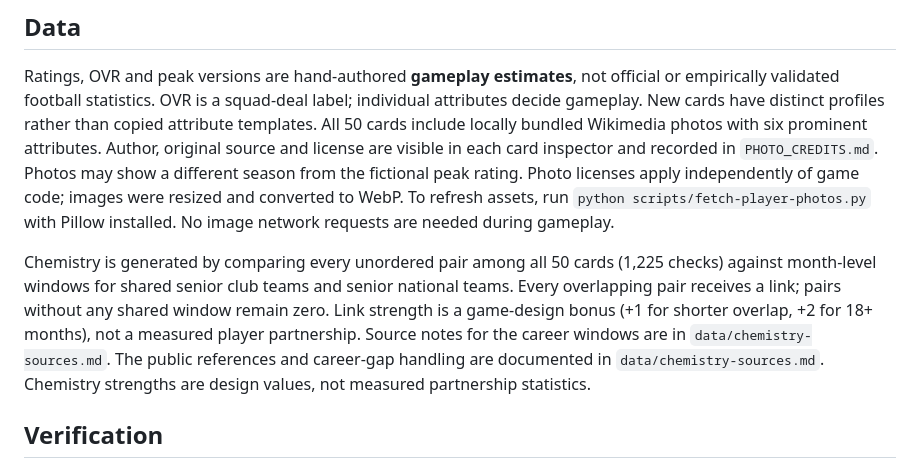
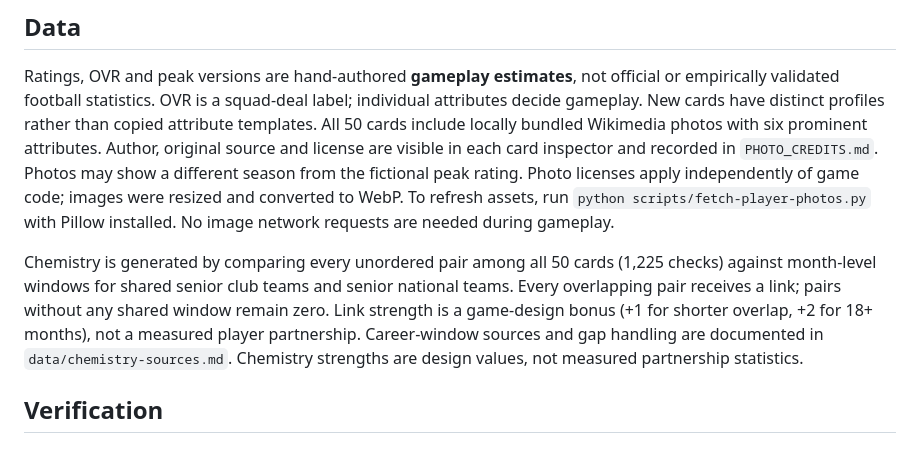
Before and after one commit to Jatvish/football_card_game, a Markdown page: README.md, the part around the change. Drawn GitHub-style.

Commit message:
Remove duplicate chemistry source note

```diff
--- a/README.md
+++ b/README.md
@@ -44,7 +44,7 @@ Penalty stat advantage = (0.55 FIN + 0.45 COM − 0.55 REF − 0.45 GK_POS)/200.
 
 Ratings, OVR and peak versions are hand-authored **gameplay estimates**, not official or empirically validated football statistics. OVR is a squad-deal label; individual attributes decide gameplay. New cards have distinct profiles rather than copied attribute templates. All 50 cards include locally bundled Wikimedia photos with six prominent attributes. Author, original source and license are visible in each card inspector and recorded in `PHOTO_CREDITS.md`. Photos may show a different season from the fictional peak rating. Photo licenses apply independently of game code; images were resized and converted to WebP. To refresh assets, run `python scripts/fetch-player-photos.py` with Pillow installed. No image network requests are needed during gameplay.
 
-Chemistry is generated by comparing every unordered pair among all 50 cards (1,225 checks) against month-level windows for shared senior club teams and senior national teams. Every overlapping pair receives a link; pairs without any shared window remain zero. Link strength is a game-design bonus (+1 for shorter overlap, +2 for 18+ months), not a measured player partnership. Source notes for the career windows are in `data/chemistry-sources.md`. The public references and career-gap handling are documented in `data/chemistry-sources.md`. Chemistry strengths are design values, not measured partnership statistics.
+Chemistry is generated by comparing every unordered pair among all 50 cards (1,225 checks) against month-level windows for shared senior club teams and senior national teams. Every overlapping pair receives a link; pairs without any shared window remain zero. Link strength is a game-design bonus (+1 for shorter overlap, +2 for 18+ months), not a measured player partnership. Career-window sources and gap handling are documented in `data/chemistry-sources.md`. Chemistry strengths are design values, not measured partnership statistics.
 
 ## Verification
 
```
